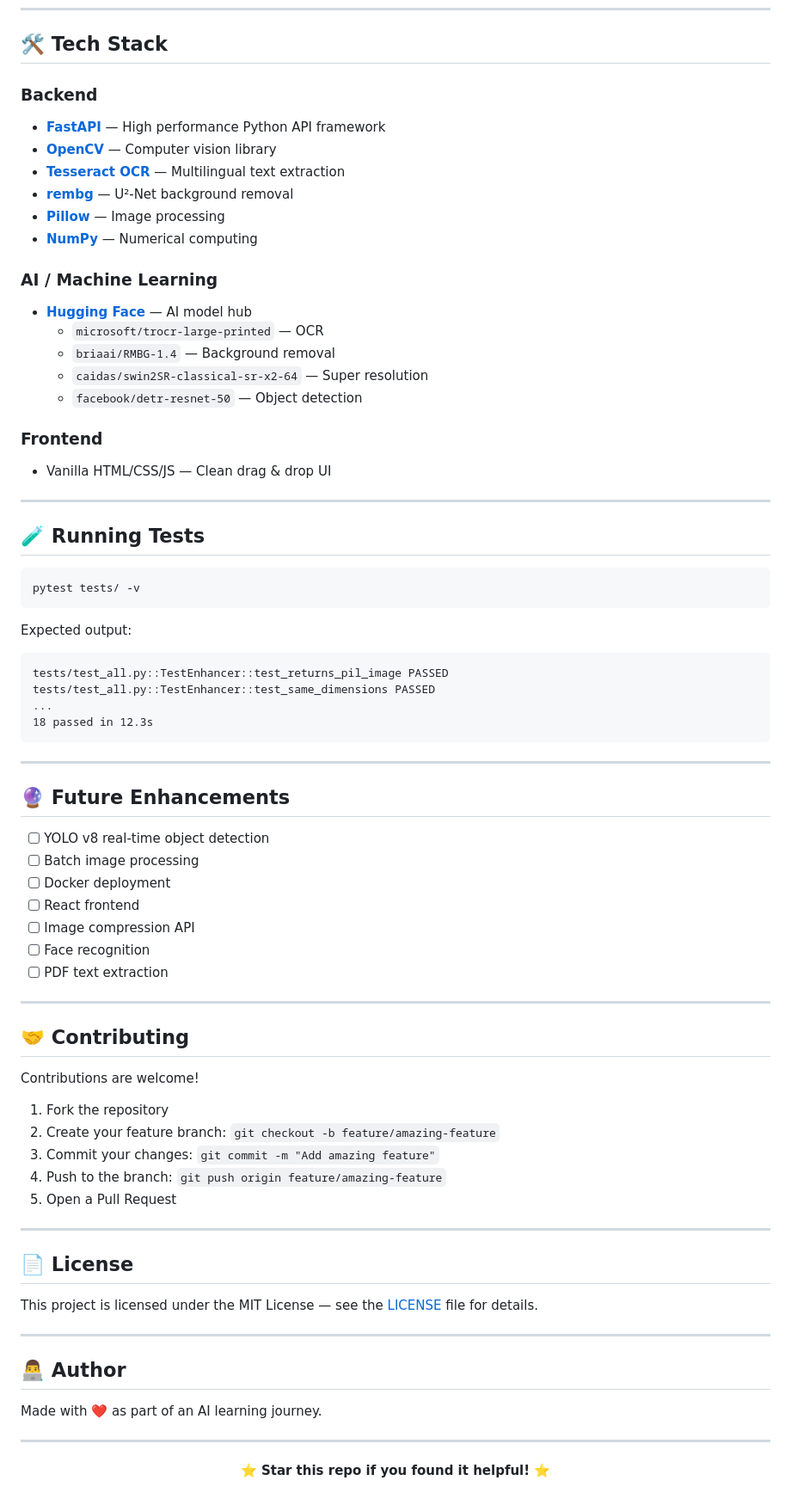
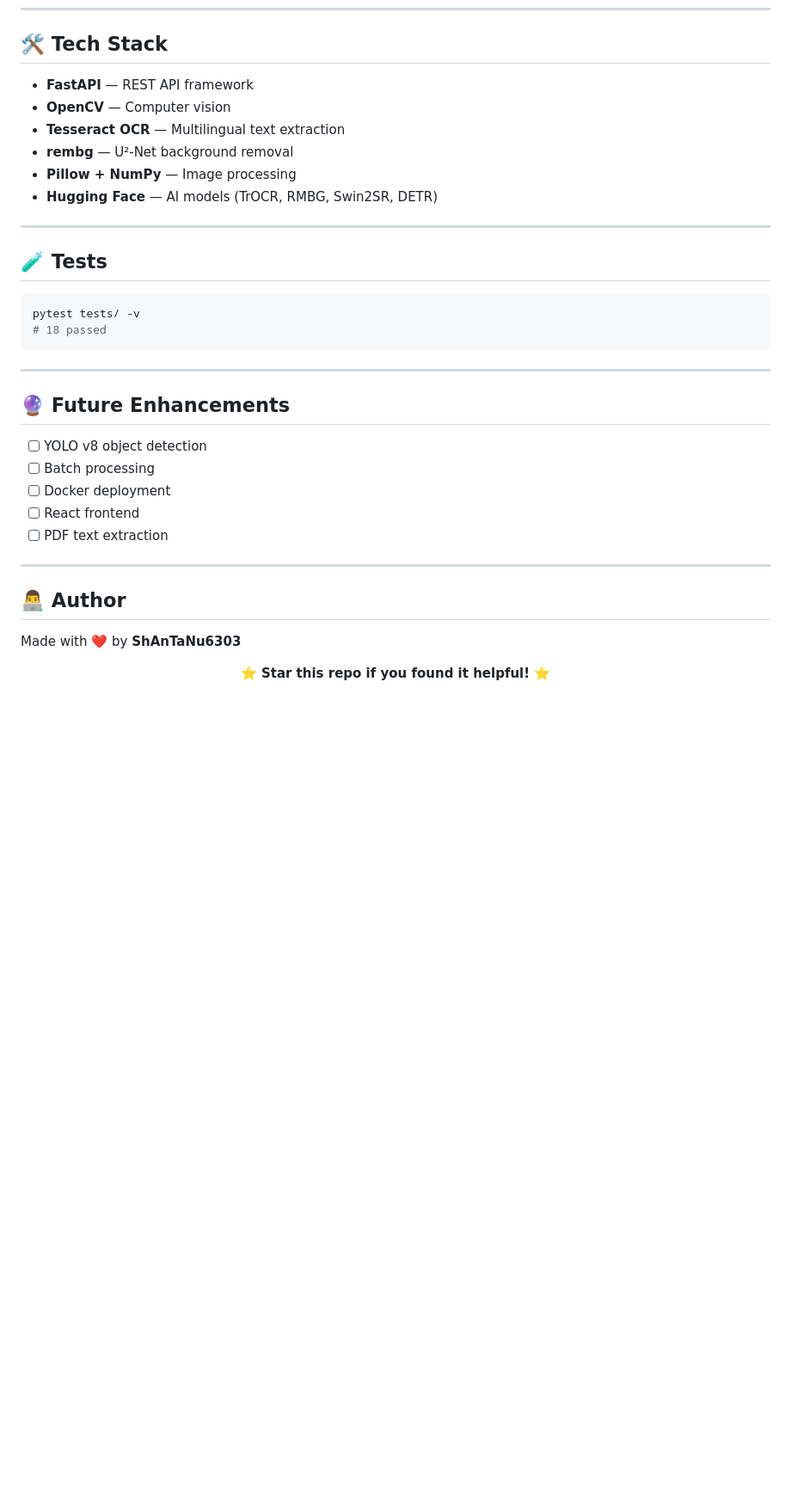
Before and after one commit to ShAnTaNu6303/ai-image-toolkit, a Markdown page: README.md, the part around one of its changes. Shown at 86% size. GitHub-like rendering; blank space fills up the shorter version.

````diff
--- a/README.md
+++ b/README.md
@@ -213,77 +192,37 @@ curl -X POST "http://localhost:8000/api/hf/object-detection" \
 
 ## 🛠️ Tech Stack
 
-### Backend
-- **[FastAPI](https://fastapi.tiangolo.com/)** — High performance Python API framework
-- **[OpenCV](https://opencv.org/)** — Computer vision library
-- **[Tesseract OCR](https://github.com/tesseract-ocr/tesseract)** — Multilingual text extraction
-- **[rembg](https://github.com/danielgatis/rembg)** — U²-Net background removal
-- **[Pillow](https://pillow.readthedocs.io/)** — Image processing
-- **[NumPy](https://numpy.org/)** — Numerical computing
-
-### AI / Machine Learning
-- **[Hugging Face](https://huggingface.co/)** — AI model hub
-  - `microsoft/trocr-large-printed` — OCR
-  - `briaai/RMBG-1.4` — Background removal
-  - `caidas/swin2SR-classical-sr-x2-64` — Super resolution
-  - `facebook/detr-resnet-50` — Object detection
-
-### Frontend
-- Vanilla HTML/CSS/JS — Clean drag & drop UI
+- **FastAPI** — REST API framework
+- **OpenCV** — Computer vision
+- **Tesseract OCR** — Multilingual text extraction
+- **rembg** — U²-Net background removal
+- **Pillow + NumPy** — Image processing
+- **Hugging Face** — AI models (TrOCR, RMBG, Swin2SR, DETR)
 
 ---
 
-## 🧪 Running Tests
+## 🧪 Tests
 
 ```bash
 pytest tests/ -v
-```
-
-Expected output:
-```
-tests/test_all.py::TestEnhancer::test_returns_pil_image PASSED
-tests/test_all.py::TestEnhancer::test_same_dimensions PASSED
-...
-18 passed in 12.3s
+# 18 passed
 ```
 
 ---
 
 ## 🔮 Future Enhancements
 
-- [ ] YOLO v8 real-time object detection
-- [ ] Batch image processing
+- [ ] YOLO v8 object detection
+- [ ] Batch processing
 - [ ] Docker deployment
 - [ ] React frontend
-- [ ] Image compression API
-- [ ] Face recognition
 - [ ] PDF text extraction
-
----
-
-## 🤝 Contributing
-
-Contributions are welcome!
-
-1. Fork the repository
-2. Create your feature branch: `git checkout -b feature/amazing-feature`
-3. Commit your changes: `git commit -m "Add amazing feature"`
-4. Push to the branch: `git push origin feature/amazing-feature`
-5. Open a Pull Request
-
----
-
-## 📄 License
-
-This project is licensed under the MIT License — see the [LICENSE](LICENSE) file for details.
 
 ---
 
 ## 👨‍💻 Author
 
-Made with ❤️ as part of an AI learning journey.
-
----
+Made with ❤️ by **ShAnTaNu6303**
 
 <div align="center">
 
````
Also changed, not shown: other parts of README.md (+89 -110 lines).
